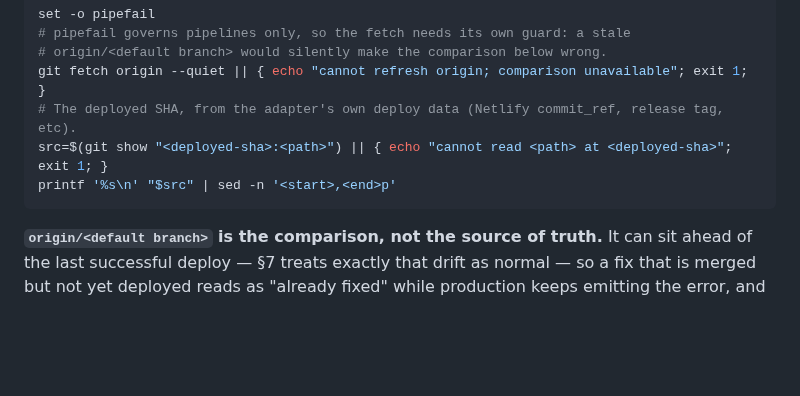
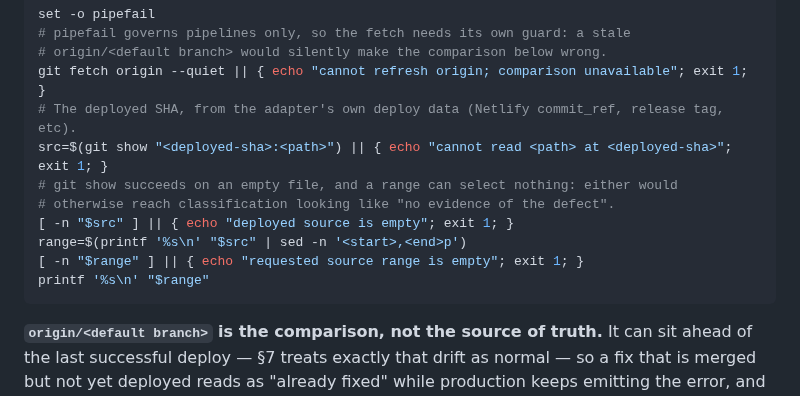
Before and after one commit to jfreal/nightforge, a Markdown page: skills/error-sweep/SKILL.md, the part around the change. GitHub-like rendering; blank space fills up the shorter version.

Commit message:
docs(error-sweep): address the fourth CodeRabbit review on #11
Two findings, both valid.

The pending clone-failure key was never consumed. The exemption that keeps
it visible across sweeps is exactly what stops seen.json suppressing a
duplicate, so once filed it would be filed again on every later sweep. The
second consecutive sighting now files the issue and converts the pending
record into the ordinary seen.json entry with its issue number and status,
handing the key back to step 3's skip rule.

Empty deployed source reached classification. git show succeeds on an empty
file, and a line range can select nothing, so src or the selected range
could be empty and the block would print a bare newline and carry on — the
prose already promised to stop in that case, but the snippet never checked.
Both are now rejected before anything is printed or classified.

Verified all four paths of the documented block: an unreadable path, an
empty blob, a range that selects nothing, and a real file with a real range.
The first three exit 1 with a specific message; the last prints the source.

Also repaired the printf format string in that block, which had again picked
up a literal newline in place of its escape while being edited.

Co-Authored-By: Claude Opus 5 <noreply@anthropic.com>

````diff
--- a/skills/error-sweep/SKILL.md
+++ b/skills/error-sweep/SKILL.md
@@ -75,7 +75,12 @@ set -o pipefail
 git fetch origin --quiet || { echo "cannot refresh origin; comparison unavailable"; exit 1; }
 # The deployed SHA, from the adapter's own deploy data (Netlify commit_ref, release tag, etc).
 src=$(git show "<deployed-sha>:<path>") || { echo "cannot read <path> at <deployed-sha>"; exit 1; }
-printf '%s\n' "$src" | sed -n '<start>,<end>p'
+# git show succeeds on an empty file, and a range can select nothing: either would
+# otherwise reach classification looking like "no evidence of the defect".
+[ -n "$src" ] || { echo "deployed source is empty"; exit 1; }
+range=$(printf '%s\n' "$src" | sed -n '<start>,<end>p')
+[ -n "$range" ] || { echo "requested source range is empty"; exit 1; }
+printf '%s\n' "$range"
 ```
 
 **`origin/<default branch>` is the comparison, not the source of truth.** It can sit ahead of the
````
Also changed, not shown: 1 other file.
